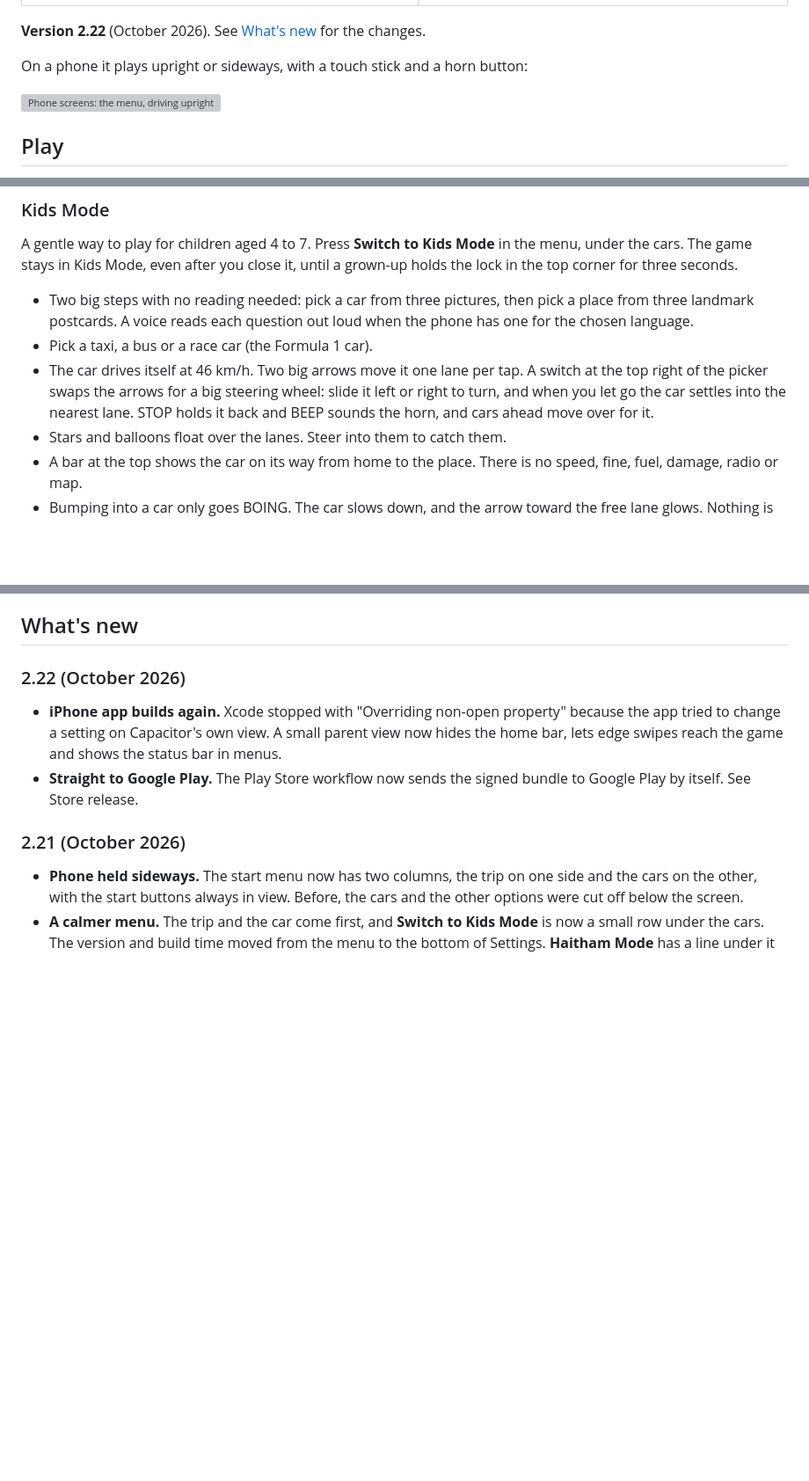
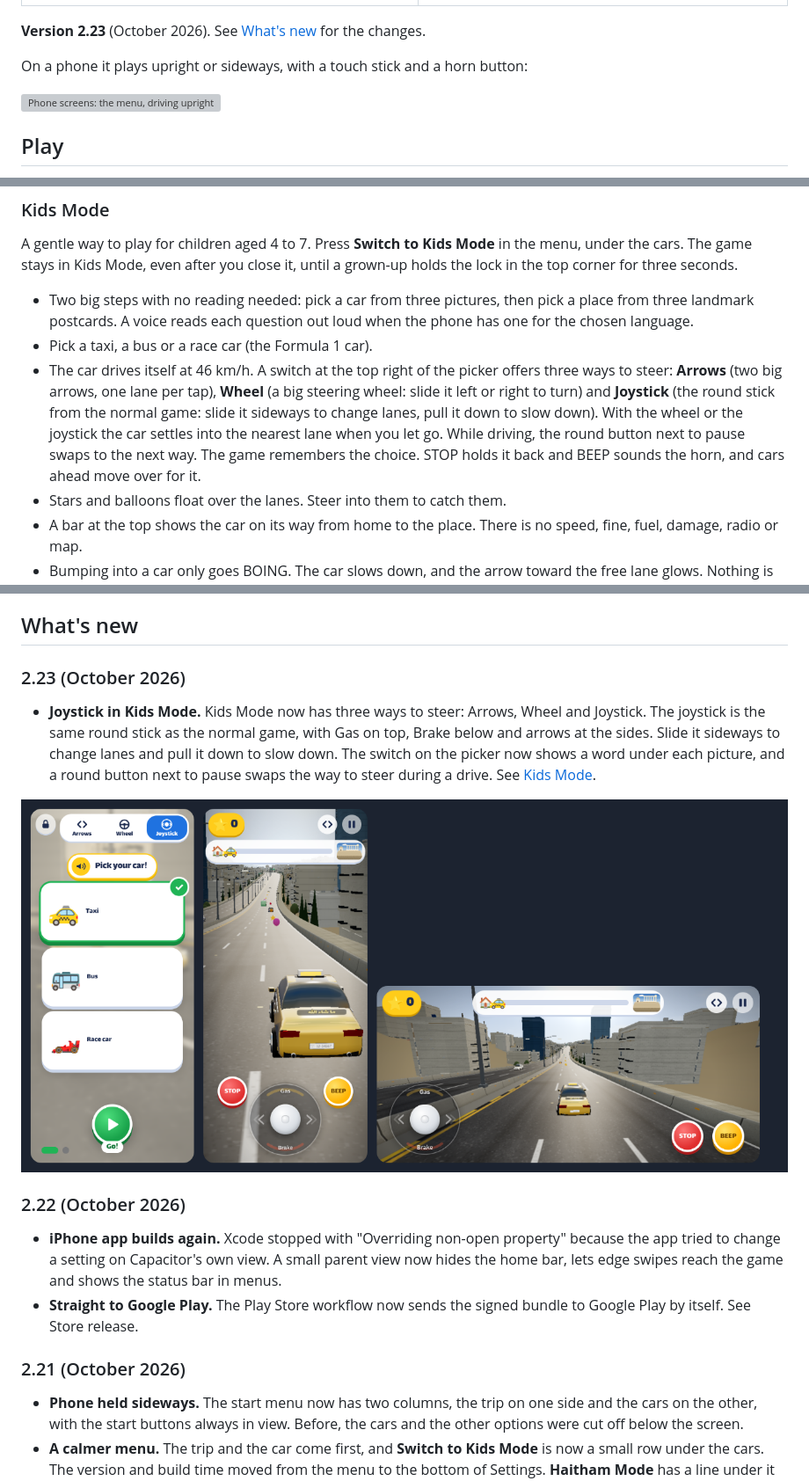
Before and after one commit to njarrar/SZR-Autostrad, a Markdown page: README.md, 3 parts joined by grey strips. Shown: that part at 88% size. GitHub-like rendering; pictures changed too: docs/screenshots/kids-steer.png (added); blank space fills up the shorter version; grey boxes are pictures that could not be loaded.

```diff
--- a/README.md
+++ b/README.md
@@ -23,7 +23,7 @@ The games come in English and Arabic. The Arabic text uses each city's own diale
 | --- | --- |
 | ![Driving in Riyadh past Kingdom Centre](docs/screenshots/riyadh-drive.png) | ![The TV Tower on the way up King Fahd Road](docs/screenshots/riyadh-tv-tower.png) |
 
-**Version 2.22** (October 2026). See [What's new](#whats-new) for the changes.
+**Version 2.23** (October 2026). See [What's new](#whats-new) for the changes.
 
 On a phone it plays upright or sideways, with a touch stick and a horn button:
 
@@ -194,7 +194,7 @@ A gentle way to play for children aged 4 to 7. Press **Switch to Kids Mode** in
 
 - Two big steps with no reading needed: pick a car from three pictures, then pick a place from three landmark postcards. A voice reads each question out loud when the phone has one for the chosen language.
 - Pick a taxi, a bus or a race car (the Formula 1 car).
-- The car drives itself at 46 km/h. Two big arrows move it one lane per tap. A switch at the top right of the picker swaps the arrows for a big steering wheel: slide it left or right to turn, and when you let go the car settles into the nearest lane. STOP holds it back and BEEP sounds the horn, and cars ahead move over for it.
+- The car drives itself at 46 km/h. A switch at the top right of the picker offers three ways to steer: **Arrows** (two big arrows, one lane per tap), **Wheel** (a big steering wheel: slide it left or right to turn) and **Joystick** (the round stick from the normal game: slide it sideways to change lanes, pull it down to slow down). With the wheel or the joystick the car settles into the nearest lane when you let go. While driving, the round button next to pause swaps to the next way. The game remembers the choice. STOP holds it back and BEEP sounds the horn, and cars ahead move over for it.
 - Stars and balloons float over the lanes. Steer into them to catch them.
 - A bar at the top shows the car on its way from home to the place. There is no speed, fine, fuel, damage, radio or map.
 - Bumping into a car only goes BOING. The car slows down, and the arrow toward the free lane glows. Nothing is lost and there is no game over.
@@ -281,6 +281,12 @@ If damage reaches 100% the car breaks down and the trip ends. In free drive, the
 - On a slow phone, set graphics to **Fast** in Settings > Display. It turns off shadows and draws fewer pixels.
 
 ## What's new
+
+### 2.23 (October 2026)
+
+- **Joystick in Kids Mode.** Kids Mode now has three ways to steer: Arrows, Wheel and Joystick. The joystick is the same round stick as the normal game, with Gas on top, Brake below and arrows at the sides. Slide it sideways to change lanes and pull it down to slow down. The switch on the picker now shows a word under each picture, and a round button next to pause swaps the way to steer during a drive. See [Kids Mode](#kids-mode).
+
+![Kids Mode: the three ways to steer, and the joystick on a phone held upright and sideways](docs/screenshots/kids-steer.png)
 
 ### 2.22 (October 2026)
 
```
Also changed, not shown: 13 other files.
